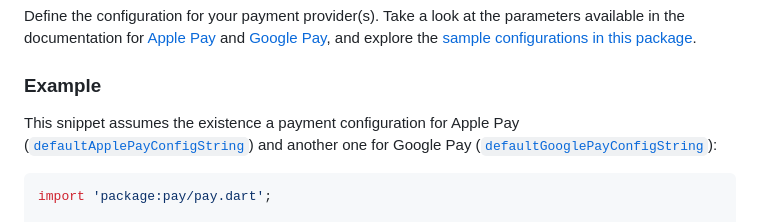
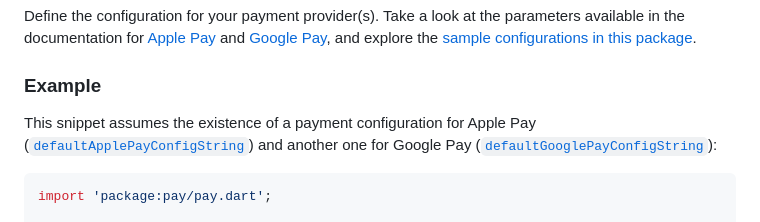
Before and after one commit to google-pay/flutter-plugin, a Markdown page: pay/README.md, the part around the change. Rendered like a GitHub page.

Commit message:
Update README.md
Fixed a typo on line 33

````diff
--- a/pay/README.md
+++ b/pay/README.md
@@ -30,7 +30,7 @@ dependencies:
 Define the configuration for your payment provider(s). Take a look at the parameters available in the documentation for [Apple Pay](https://developer.apple.com/documentation/passkit/pkpaymentrequest) and [Google Pay](https://developers.google.com/pay/api/android/reference/request-objects), and explore the [sample configurations in this package](https://github.com/google-pay/flutter-plugin/tree/main/pay/example/lib/payment_configurations.dart).
 
 ### Example
-This snippet assumes the existence a payment configuration for Apple Pay ([`defaultApplePayConfigString`](https://github.com/google-pay/flutter-plugin/tree/main/pay/example/lib/payment_configurations.dart#L27)) and another one for Google Pay ([`defaultGooglePayConfigString`](https://github.com/google-pay/flutter-plugin/tree/main/pay/example/lib/payment_configurations.dart#L63)):
+This snippet assumes the existence of a payment configuration for Apple Pay ([`defaultApplePayConfigString`](https://github.com/google-pay/flutter-plugin/tree/main/pay/example/lib/payment_configurations.dart#L27)) and another one for Google Pay ([`defaultGooglePayConfigString`](https://github.com/google-pay/flutter-plugin/tree/main/pay/example/lib/payment_configurations.dart#L63)):
 ```dart
 import 'package:pay/pay.dart';
 
````
